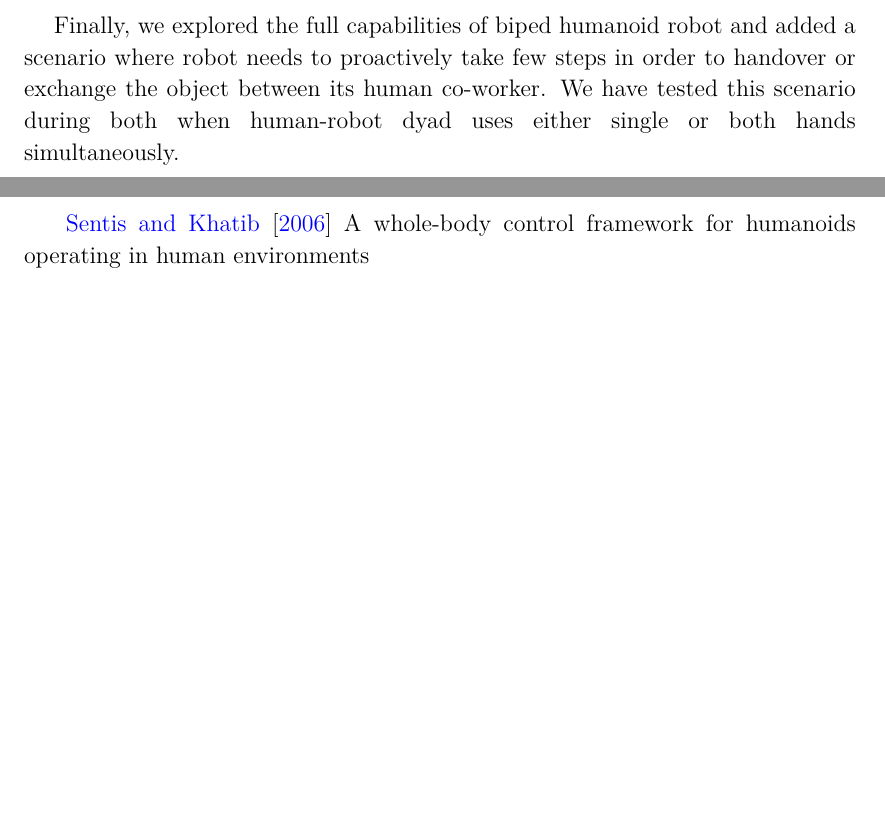
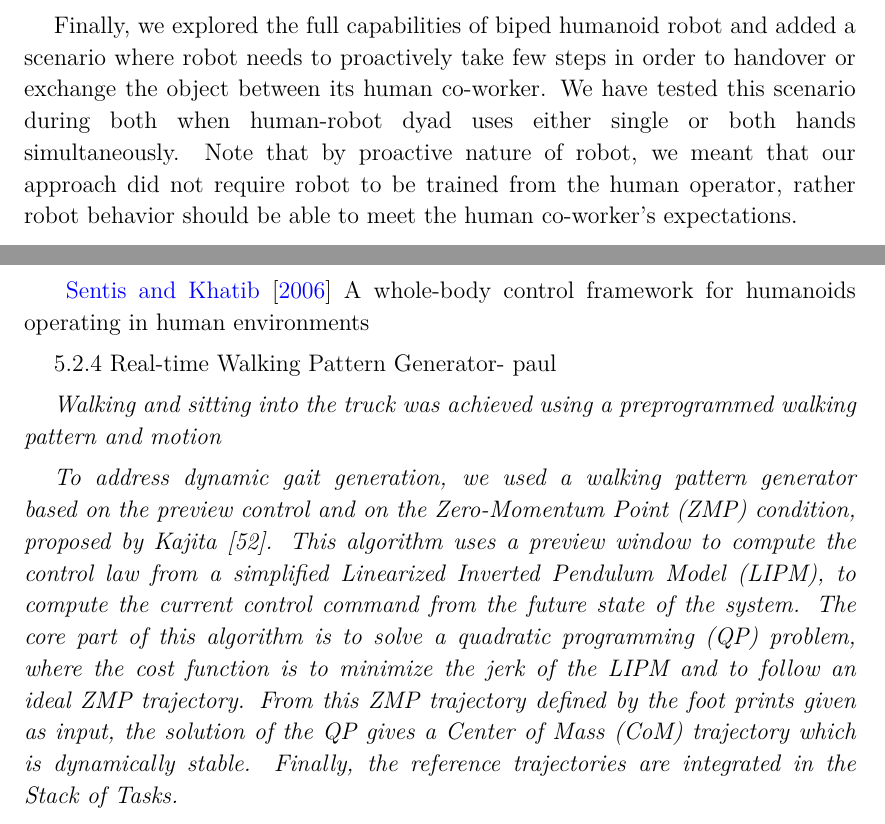
Before and after one commit to avasalya/PhDThesis, a LaTeX thesis (main.tex, which reads Chapters/C1-StateOfTheArt.tex, Chapters/C4-Handover.tex): two parts of pages 19 and 83 of 101 before the commit and two parts of pages 19 and 84 of 101 after it, joined at a grey line, cut so that both start at the same text, the shorter picture padded with empty space. Compiled offline with pdfLaTeX.

Commit message:
minor changes

```diff
--- a/Chapters/C1-StateOfTheArt.tex
+++ b/Chapters/C1-StateOfTheArt.tex
@@ -84,7 +84,7 @@ We initially formulate our handover problem under the scenario of human-robot bi
 %The novelty of our handover controller is that it can be generalized our
 Later, we present generalized handover controller, where both human and robot is capable of selecting either of their hand to handover and exchange the object. Furthermore, by utilizing WPC configuration, our handover controller is able to allow robot to use both hands simultaneously during the object handover. Depending upon the shape and size of the object that needs to be transferred. Our bi-directional handover controller is smooth and intuitive, also it is adaptable to several objects of distinguishable physical properties (shape, size and mass). Our handover controller only needs the pertinent information of the environment (object), mainly handover object's shape and size information, though knowing mass of the object is not important in the beginning.
 
-Finally, we explored the full capabilities of biped humanoid robot and added a scenario where robot needs to proactively take few steps in order to handover or exchange the object between its human co-worker. We have tested this scenario during both when human-robot dyad uses either single or both hands simultaneously.
+Finally, we explored the full capabilities of biped humanoid robot and added a scenario where robot needs to proactively take few steps in order to handover or exchange the object between its human co-worker. We have tested this scenario during both when human-robot dyad uses either single or both hands simultaneously. Note that by proactive nature of robot, we meant that our approach did not require robot to be trained from the human operator, rather robot behavior should be able to meet the human co-worker's expectations.
 
 
 \clearpage % end of state of the art
--- a/Chapters/C4-Handover.tex
+++ b/Chapters/C4-Handover.tex
@@ -1045,7 +1058,15 @@ how we plan to achieve this \textbf{Handover task protocol\\} using Step-walk
 %\textbf{evard 4.4 WBC}
 
 
-
 ~\cite{sentis2006whole}  A whole-body control framework for humanoids operating in human environments
 
 
+5.2.4 Real-time Walking Pattern Generator- paul
+
+\textit{Walking and sitting	into the truck was achieved using a preprogrammed walking pattern and motion}
+
+\textit{To address dynamic gait generation, we used a walking pattern generator based on the preview control and on the Zero-Momentum Point (ZMP) condition, proposed by Kajita [52]. This algorithm uses a preview window to compute the control law from a simplified Linearized Inverted Pendulum Model (LIPM), to compute the current control command from the future state of the system. The core part of this algorithm is to solve a quadratic programming (QP) problem, where the cost function
+is to minimize the jerk of the LIPM and to follow an ideal ZMP trajectory. From
+this ZMP trajectory defined by the foot prints given as input, the solution of the QP
+gives a Center of Mass (CoM) trajectory which is dynamically stable. Finally, the
+reference trajectories are integrated in the Stack of Tasks.}
```
Also changed, not shown: Chapters/Conclusion.tex (+2 -0 lines), Chapters/C1-StateOfTheArt.tex (2 more changed lines), Chapters/C4-Handover.tex (43 more changed lines), 1 other file.
